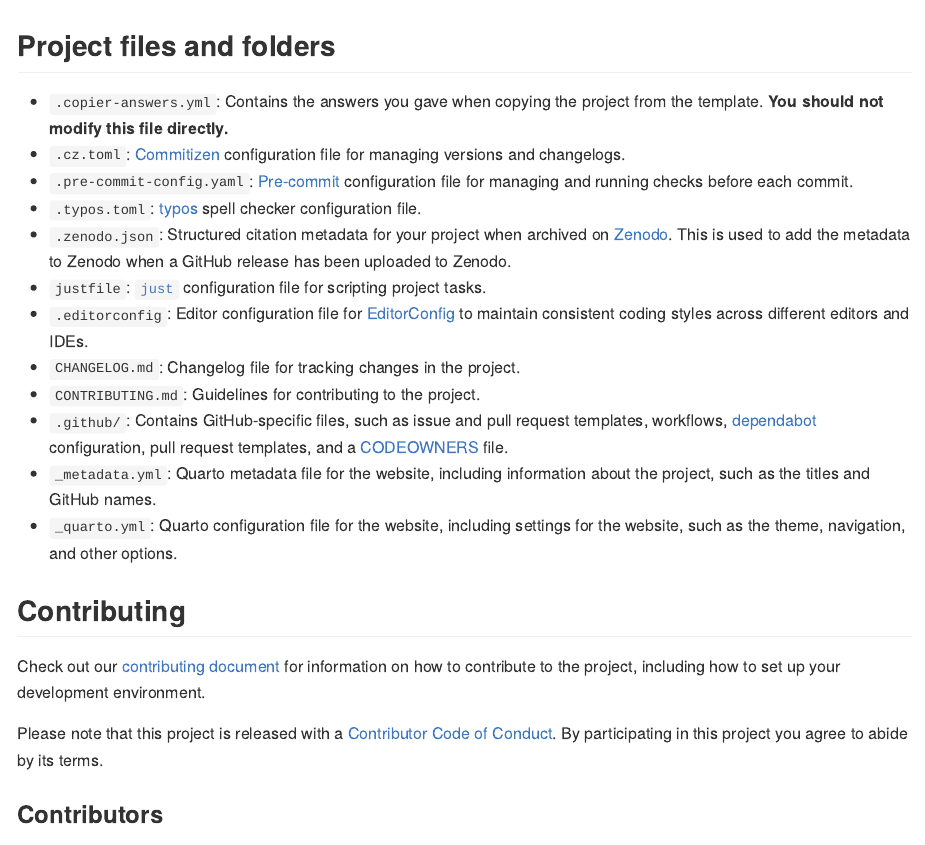
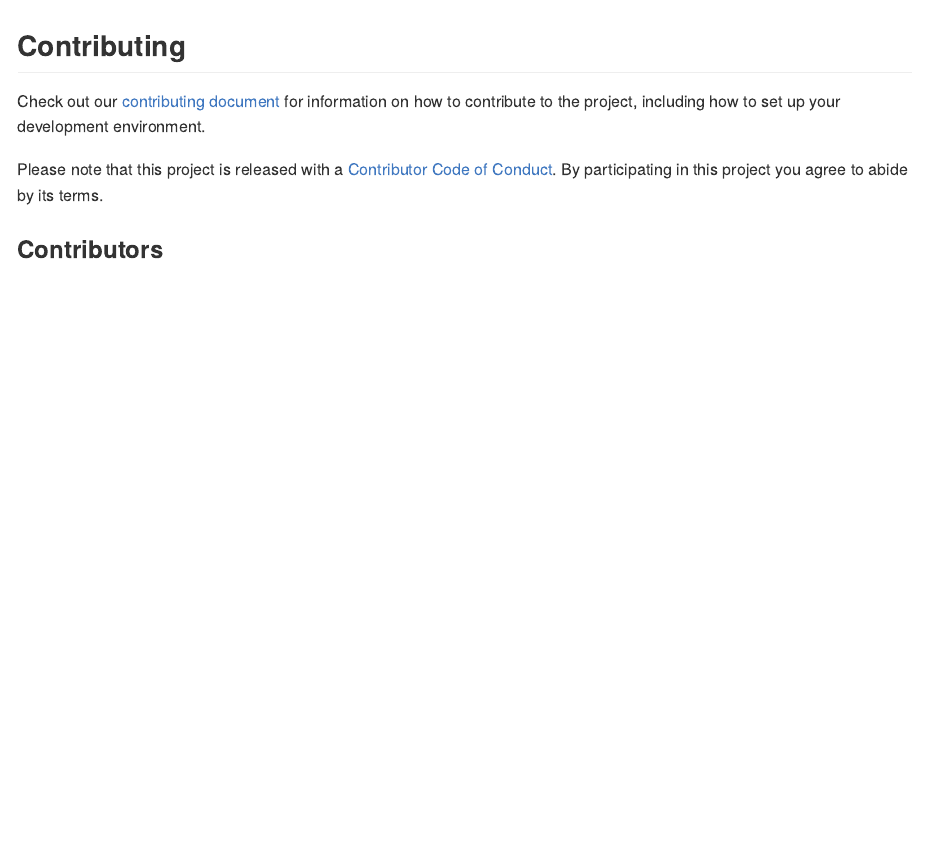
Before and after one commit to onlimit-study/dmp, a Quarto document (README.qmd): the page in a window 1100 px wide, from 260 px down. The pictures show the output file README.md that the author committed with the source, drawn offline in the style of GitHub; badge pictures from the web are left out.

Commit message:
docs: 📝 update README and related files from template (#239)

```diff
--- a/README.qmd
+++ b/README.qmd
@@ -17,37 +17,6 @@ This website repository was generated from the
 [`template-website`](https://github.com/seedcase-project/template-website)
 Seedcase template :tada:
 :::
-
-## Project files and folders
-
-- `.copier-answers.yml`: Contains the answers you gave when copying the project
-  from the template. **You should not modify this file directly.**
-- `.cz.toml`: [Commitizen](https://commitizen-tools.github.io/commitizen/)
-  configuration file for managing versions and changelogs.
-- `.pre-commit-config.yaml`: [Pre-commit](https://pre-commit.com/) configuration
-  file for managing and running checks before each commit.
-- `.typos.toml`: [typos](https://github.com/crate-ci/typos) spell checker
-  configuration file.
-- `.zenodo.json`: Structured citation metadata for your project when archived on
-  [Zenodo](https://zenodo.org/). This is used to add the metadata to Zenodo when
-  a GitHub release has been uploaded to Zenodo.
-- `justfile`: [`just`](https://just.systems/man/en/) configuration file for
-  scripting project tasks.
-- `.editorconfig`: Editor configuration file for
-  [EditorConfig](https://editorconfig.org/) to maintain consistent coding styles
-  across different editors and IDEs.
-- `CHANGELOG.md`: Changelog file for tracking changes in the project.
-- `CONTRIBUTING.md`: Guidelines for contributing to the project.
-- `.github/`: Contains GitHub-specific files, such as issue and pull request
-  templates, workflows,
-  [dependabot](https://docs.github.com/en/code-security/getting-started/dependabot-quickstart-guide)
-  configuration, pull request templates, and a
-  [CODEOWNERS](https://docs.github.com/en/repositories/managing-your-repositorys-settings-and-features/customizing-your-repository/about-code-owners)
-  file.
-- `_metadata.yml`: Quarto metadata file for the website, including information
-  about the project, such as the titles and GitHub names.
-- `_quarto.yml`: Quarto configuration file for the website, including settings
-  for the website, such as the theme, navigation, and other options.
 
 ## Contributing
 
--- a/_metadata.yml
+++ b/_metadata.yml
@@ -1,5 +1,8 @@
 gh:
+  org: onlimit-study
   repo: dmp
-  org: onlimit-study
-
+tagline: "Data Management Plan (DMP) for the ON-LiMiT study"
+links:
+  github: "https://github.com/onlimit-study/dmp"
+  site: "https://dmp.onlimit.org"
 version: "0.6.0"
```
Also changed, not shown: includes/_contributors.qmd (+2 -2 lines), README.md, README.qmd (2 more changed lines), 1 other file.
